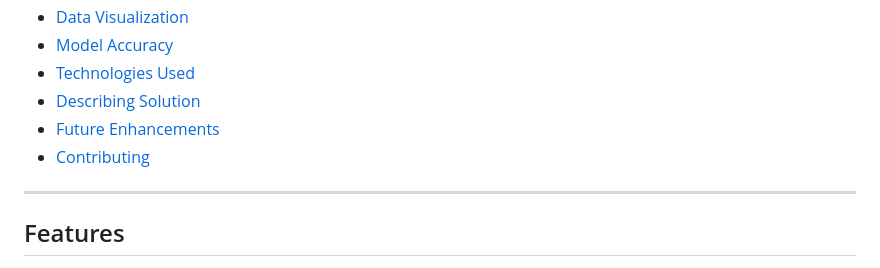
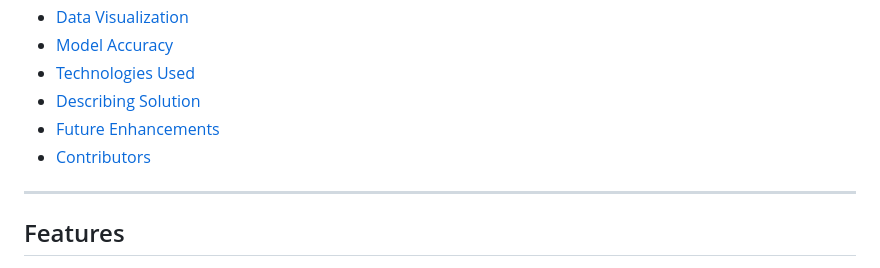
Before and after one commit to JazeBlack/mental-health-datathon, a Markdown page: README.md, the part around the change. Rendered like a GitHub page.

```diff
--- a/README.md
+++ b/README.md
@@ -18,7 +18,7 @@ The goal is to raise awareness, provide early warnings, and encourage individual
 - [Technologies Used](#technologies-used)
 - [Describing Solution](#desceibing-solution)
 - [Future Enhancements](#future-enhancements)
-- [Contributing](#contributing)
+- [Contributors](#contributors)
 
 ---
 
```
